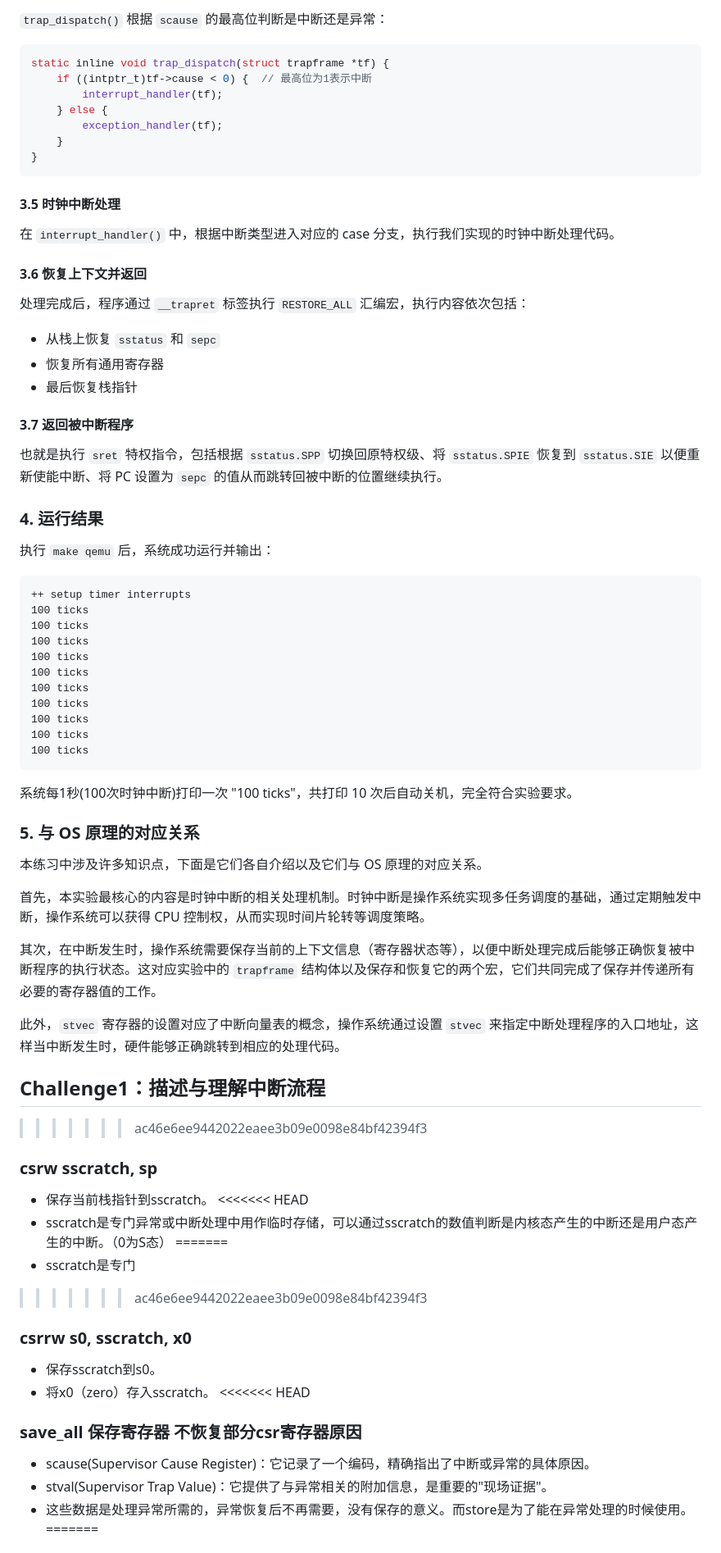
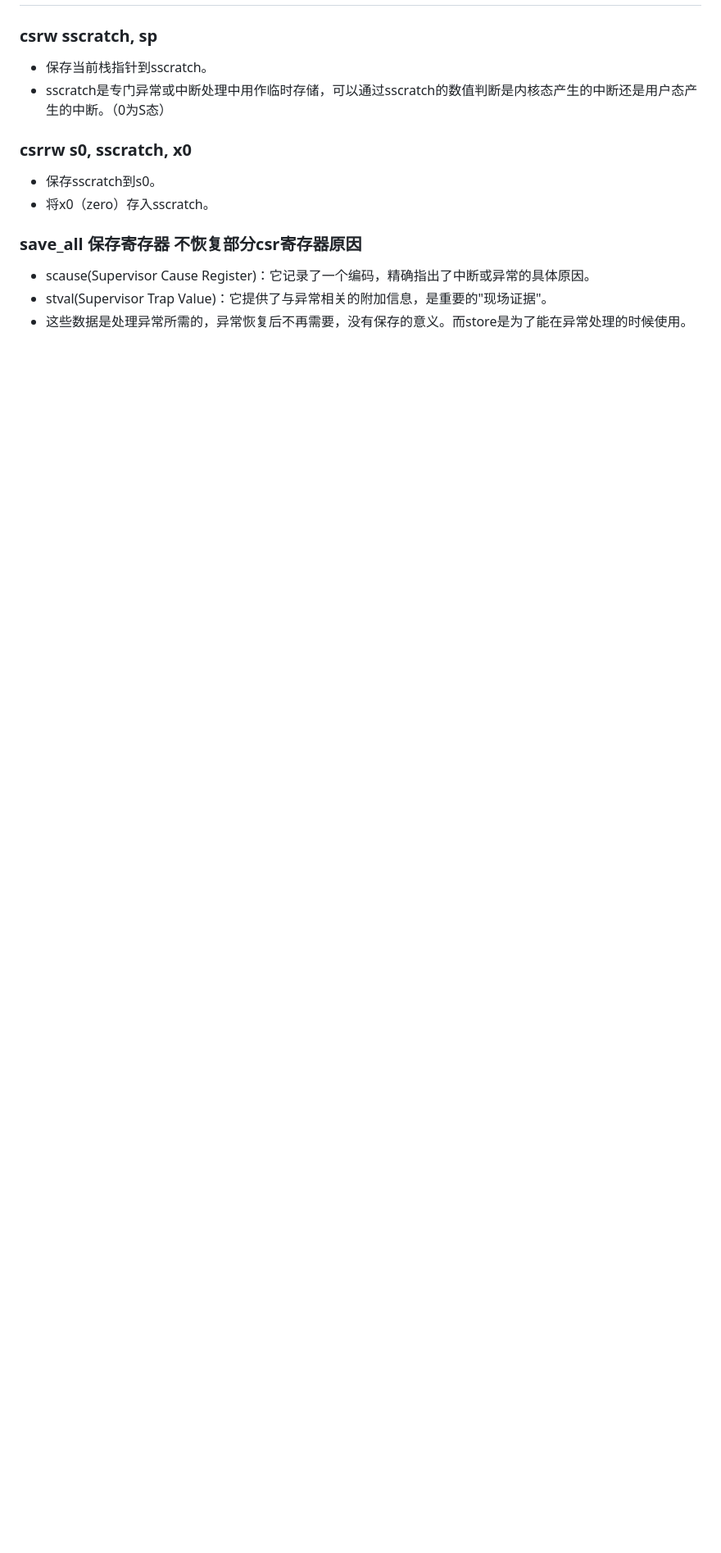
Before and after one commit to luyanhexay/NKU-OS-2025Fall-labcode, a Markdown page: labcode/lab3/Readme.md, the part around one of its changes. Shown at 82% size. GitHub-like rendering; blank space fills up the shorter version.

````diff
--- a/labcode/lab3/Readme.md
+++ b/labcode/lab3/Readme.md
@@ -122,81 +50,11 @@ void trap(struct trapframe *tf) {
-`trap_dispatch()` 根据 `scause` 的最高位判断是中断还是异常：
-
-```c
-static inline void trap_dispatch(struct trapframe *tf) {
-    if ((intptr_t)tf->cause < 0) {  // 最高位为1表示中断
-        interrupt_handler(tf);
-    } else {
-        exception_handler(tf);
-    }
-}
-```
-
-#### 3.5 时钟中断处理
-
-在 `interrupt_handler()` 中，根据中断类型进入对应的 case 分支，执行我们实现的时钟中断处理代码。
-
-#### 3.6 恢复上下文并返回
-
-处理完成后，程序通过 `__trapret` 标签执行 `RESTORE_ALL` 汇编宏，执行内容依次包括：
-
-- 从栈上恢复 `sstatus` 和 `sepc`
-- 恢复所有通用寄存器
-- 最后恢复栈指针
-
-#### 3.7 返回被中断程序
-
-也就是执行 `sret` 特权指令，包括根据 `sstatus.SPP` 切换回原特权级、将 `sstatus.SPIE` 恢复到 `sstatus.SIE` 以便重新使能中断、将 PC 设置为 `sepc` 的值从而跳转回被中断的位置继续执行。
-
-### 4. 运行结果
-
-执行 `make qemu` 后，系统成功运行并输出：
-
-```
-++ setup timer interrupts
-100 ticks
-100 ticks
-100 ticks
-100 ticks
-100 ticks
-100 ticks
-100 ticks
-100 ticks
-100 ticks
-100 ticks
-```
-
-系统每1秒(100次时钟中断)打印一次 "100 ticks"，共打印 10 次后自动关机，完全符合实验要求。
-
-### 5. 与 OS 原理的对应关系
-
-本练习中涉及许多知识点，下面是它们各自介绍以及它们与 OS 原理的对应关系。
-
-首先，本实验最核心的内容是时钟中断的相关处理机制。时钟中断是操作系统实现多任务调度的基础，通过定期触发中断，操作系统可以获得 CPU 控制权，从而实现时间片轮转等调度策略。
-
-其次，在中断发生时，操作系统需要保存当前的上下文信息（寄存器状态等），以便中断处理完成后能够正确恢复被中断程序的执行状态。这对应实验中的 `trapframe` 结构体以及保存和恢复它的两个宏，它们共同完成了保存并传递所有必要的寄存器值的工作。
-
-此外，`stvec` 寄存器的设置对应了中断向量表的概念，操作系统通过设置 `stvec` 来指定中断处理程序的入口地址，这样当中断发生时，硬件能够正确跳转到相应的处理代码。
-
-## Challenge1：描述与理解中断流程
-
->>>>>>> ac46e6ee9442022eaee3b09e0098e84bf42394f3
 ### csrw sscratch, sp
-
 - 保存当前栈指针到sscratch。
-<<<<<<< HEAD
 - sscratch是专门异常或中断处理中用作临时存储，可以通过sscratch的数值判断是内核态产生的中断还是用户态产生的中断。（0为S态）
-=======
-- sscratch是专门
-
->>>>>>> ac46e6ee9442022eaee3b09e0098e84bf42394f3
 ### csrrw s0, sscratch, x0
-
 - 保存sscratch到s0。
 - 将x0（zero）存入sscratch。
-<<<<<<< HEAD
 ### save_all 保存寄存器 不恢复部分csr寄存器原因
 - scause(Supervisor Cause Register)：它记录了一个编码，精确指出了中断或异常的具体原因。
 - stval(Supervisor Trap Value)：它提供了与异常相关的附加信息，是重要的"现场证据"。
 - 这些数据是处理异常所需的，异常恢复后不再需要，没有保存的意义。而store是为了能在异常处理的时候使用。
-=======
 
````
Also changed, not shown: other parts of labcode/lab3/Readme.md (+1 -78 lines).
